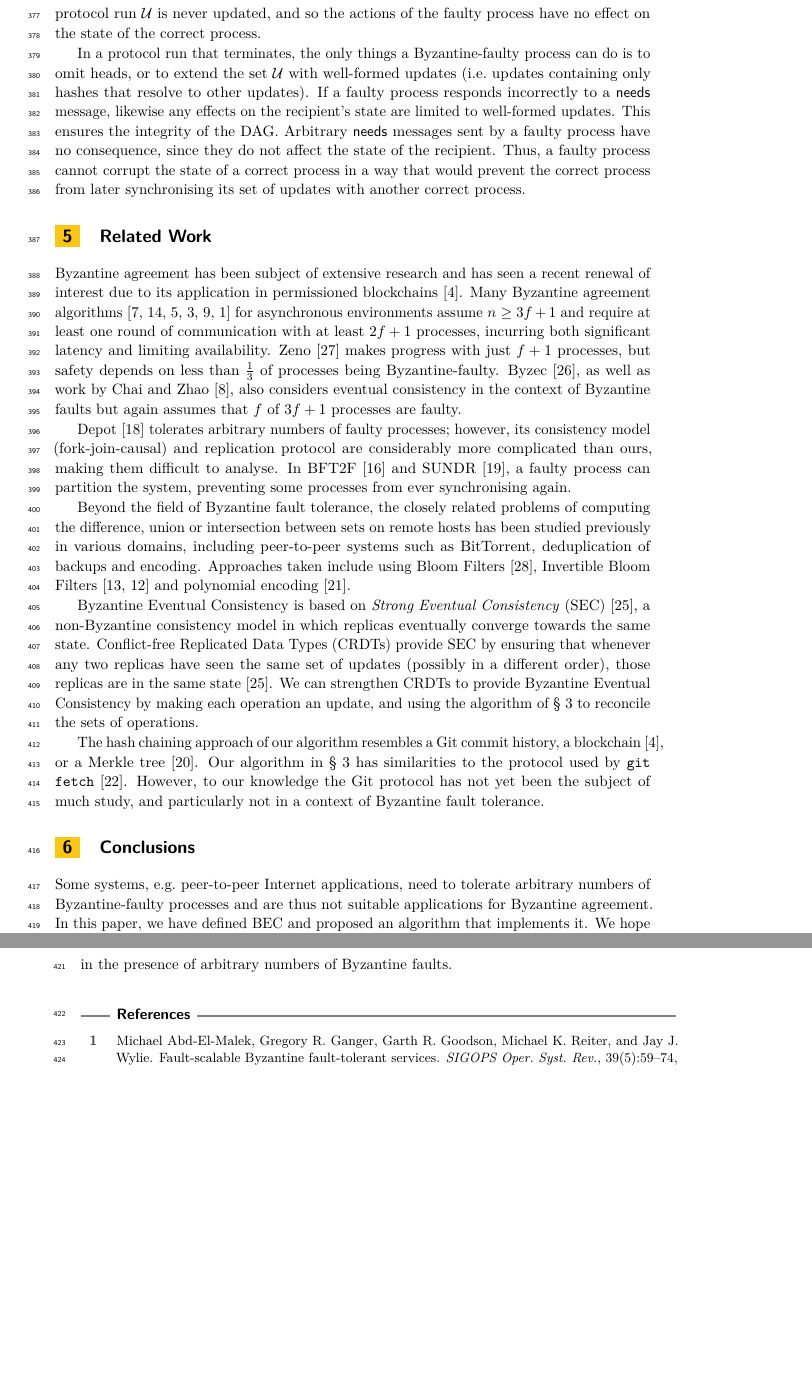
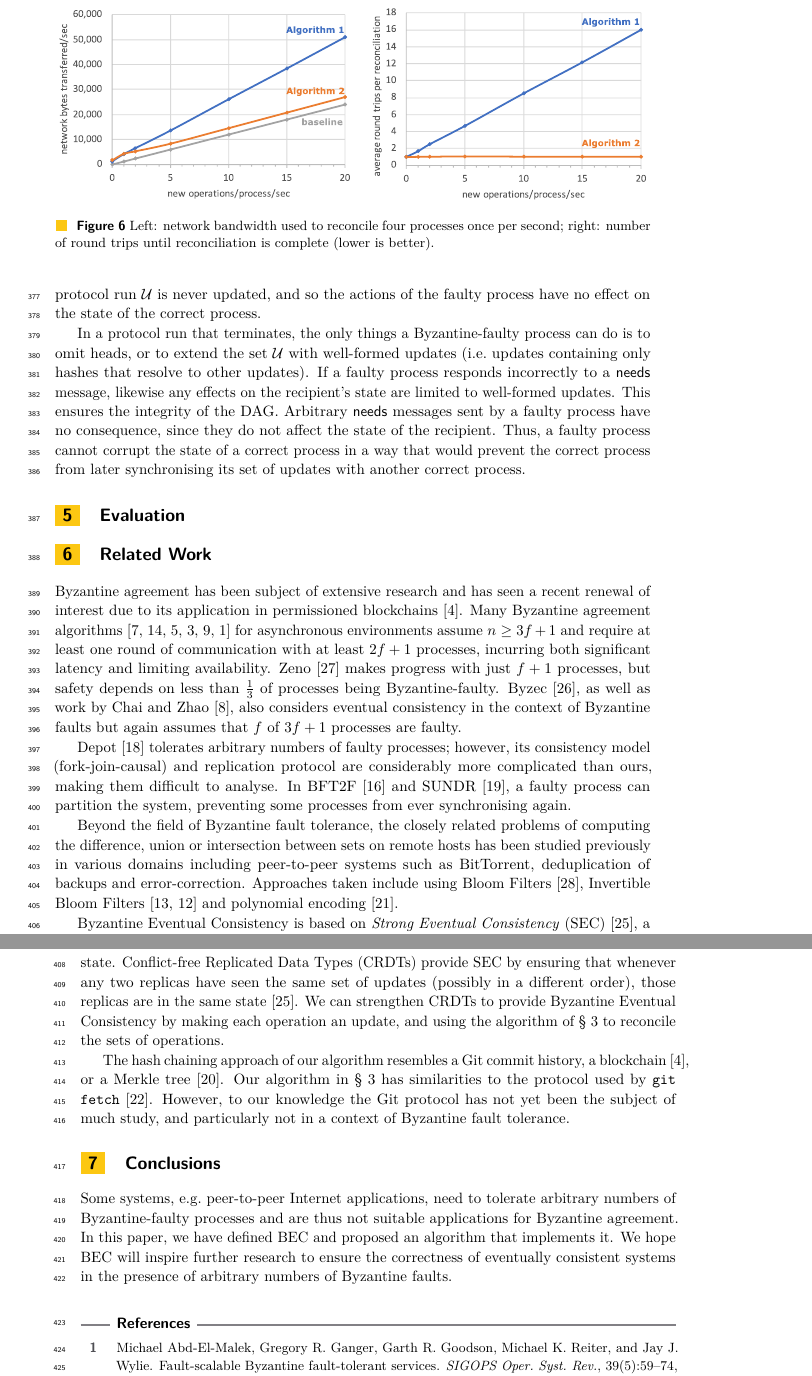
Before and after one commit to ept/byzantine-eventual, a LaTeX paper (byzantine-eventual.tex): two parts of pages 13 and 14 of 15 before the commit and two parts of pages 13 and 14 of 16 after it, joined at a grey line, cut at the place of the change, the shorter picture padded with empty space. Compiled offline with pdfLaTeX.

Commit message:
Updates from Overleaf

```diff
--- a/byzantine-eventual.tex
+++ b/byzantine-eventual.tex
@@ -526,6 +526,15 @@ This ensures the integrity of the DAG.
 Arbitrary $\mathsf{needs}$ messages sent by a faulty process have no consequence, since they do not affect the state of the recipient.
 Thus, a faulty process cannot corrupt the state of a correct process in a way that would prevent the correct process from later synchronising its set of updates with another correct process.
 
+\section{Evaluation}
+
+\begin{figure}
+  \includegraphics[width=\textwidth,keepaspectratio=true]{figs/evaluation.pdf}
+  \caption{Left: network bandwidth used to reconcile four processes once per second; right: number of round trips until reconciliation is complete (lower is better).}
+  \label{fig:evaluation}
+\end{figure}
+
+
 \section{Related Work}
 
 Byzantine agreement has been subject of extensive research and has seen a recent renewal of interest due to its application in permissioned blockchains~\cite{Bano:2019}.
@@ -536,7 +545,7 @@ Byzec~\cite{Shoker:2017}, as well as work by Chai and Zhao~\cite{Chai:2014}, als
 Depot~\cite{Mahajan:2011} tolerates arbitrary numbers of faulty processes; however, its consistency model (fork-join-causal) and replication protocol are considerably more complicated than ours, making them difficult to analyse.
 In BFT2F~\cite{Li:2007} and SUNDR~\cite{Mazieres:2002}, a faulty process can partition the system, preventing some processes from ever synchronising again.
 
-Beyond the field of Byzantine fault tolerance, the closely related problems of computing the difference, union or intersection between sets on remote hosts has been studied previously in various domains, including peer-to-peer systems such as BitTorrent, deduplication of backups and encoding.
+Beyond the field of Byzantine fault tolerance, the closely related problems of computing the difference, union or intersection between sets on remote hosts has been studied previously in various domains including peer-to-peer systems such as BitTorrent, deduplication of backups and error-correction.
 Approaches taken include using Bloom Filters~\cite{Skjegstad:2011}, Invertible Bloom Filters~\cite{Goodrich:2011,Eppstein:2011} and polynomial encoding~\cite{Minsky:2006}.
 
 Byzantine Eventual Consistency is based on \emph{Strong Eventual Consistency} (SEC)~\cite{Shapiro:2011}, a non-Byzantine consistency model in which replicas eventually converge towards the same state.
```
